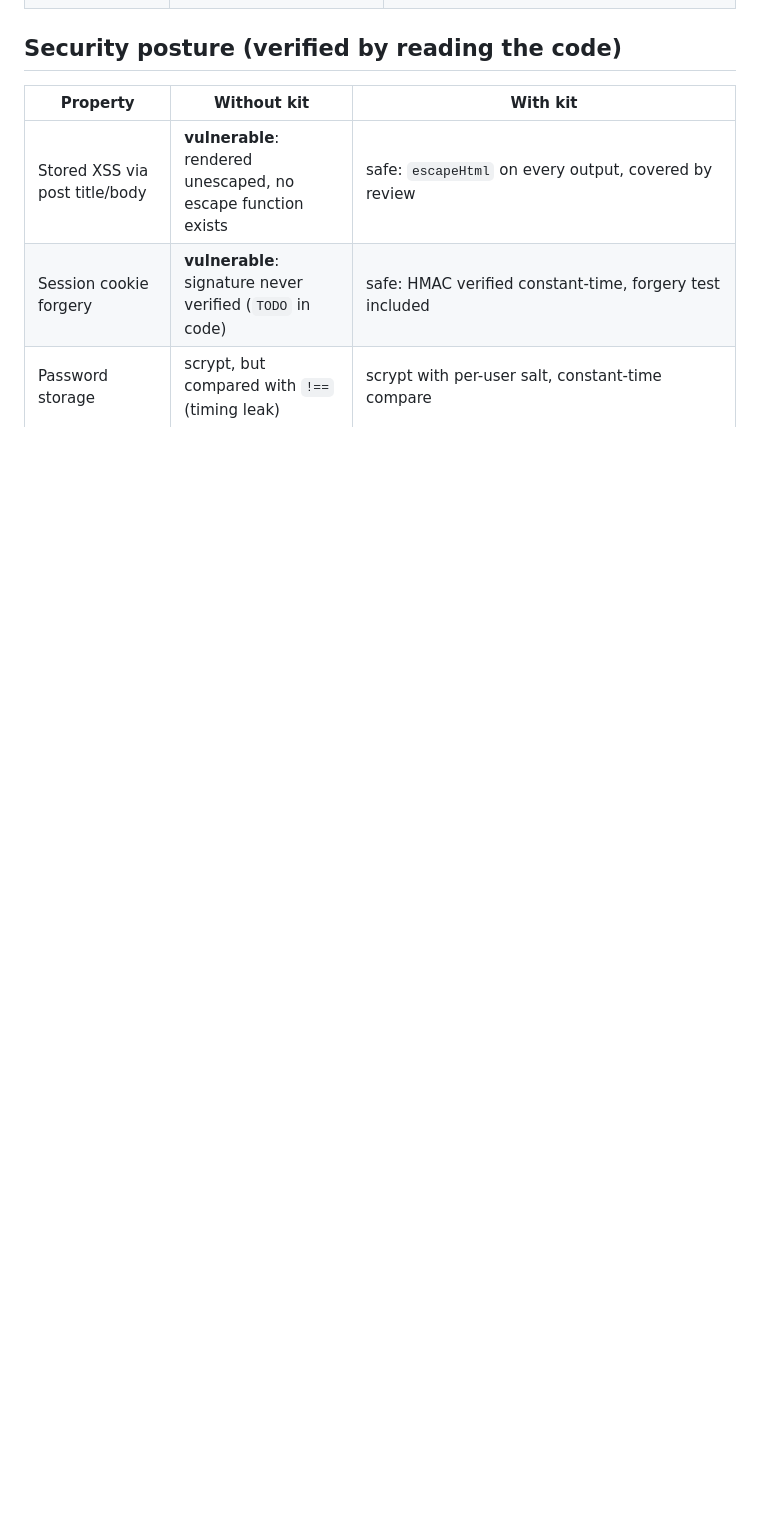
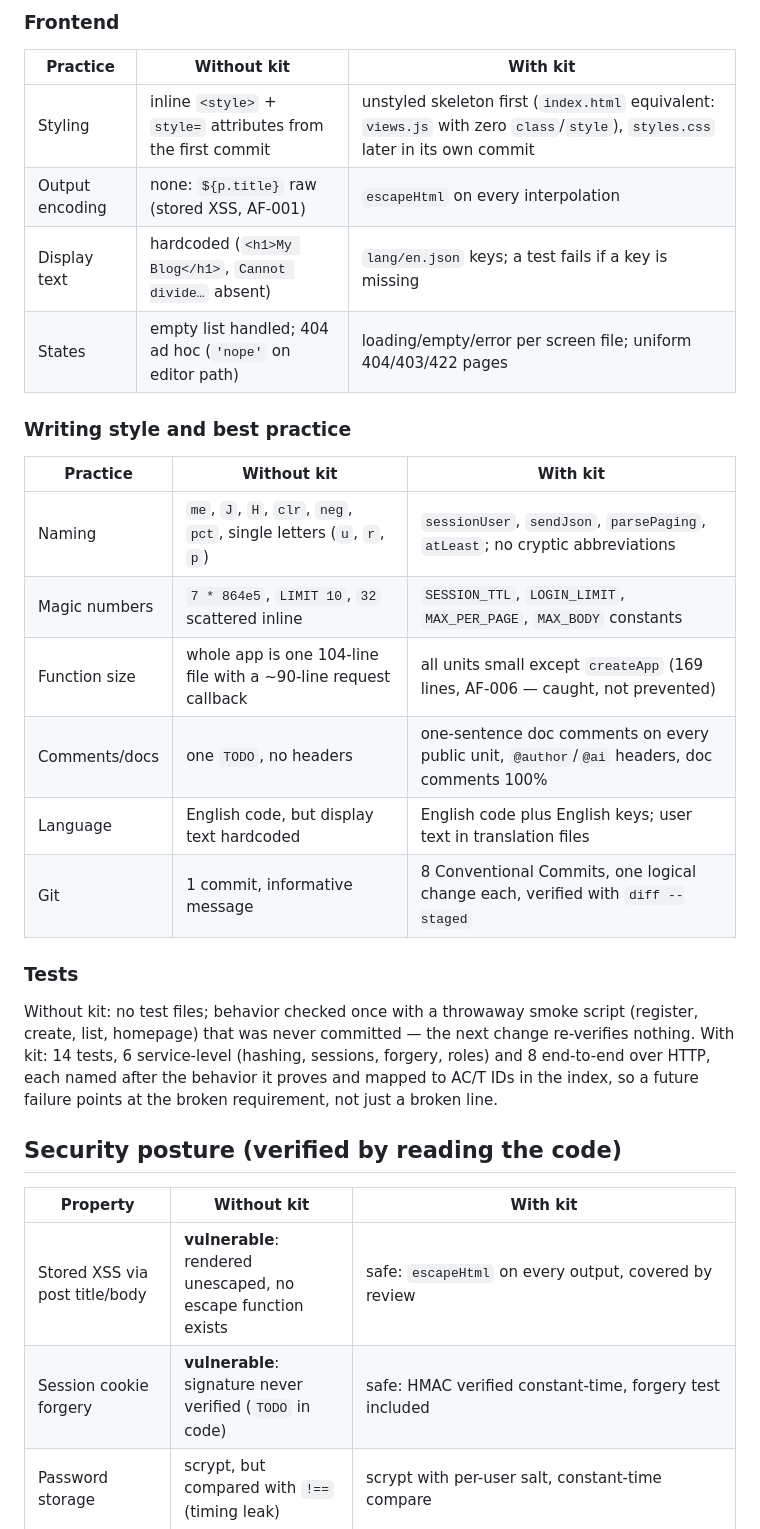
Before and after one commit to 0xLLVEL/the-maestro, a Markdown page: examples/blog-results.md, the part around one of its changes. Rendered like a GitHub page; blank space fills up the shorter version.

```diff
--- a/examples/blog-results.md
+++ b/examples/blog-results.md
@@ -17,3 +54,30 @@ are measured, not projected.
+### Frontend
+
+| Practice | Without kit | With kit |
+|---|---|---|
+| Styling | inline `<style>` + `style=` attributes from the first commit | unstyled skeleton first (`index.html` equivalent: `views.js` with zero `class`/`style`), `styles.css` later in its own commit |
+| Output encoding | none: `${p.title}` raw (stored XSS, AF-001) | `escapeHtml` on every interpolation |
+| Display text | hardcoded (`<h1>My Blog</h1>`, `Cannot divide…` absent) | `lang/en.json` keys; a test fails if a key is missing |
+| States | empty list handled; 404 ad hoc (`'nope'` on editor path) | loading/empty/error per screen file; uniform 404/403/422 pages |
+
+### Writing style and best practice
+
+| Practice | Without kit | With kit |
+|---|---|---|
+| Naming | `me`, `J`, `H`, `clr`, `neg`, `pct`, single letters (`u`, `r`, `p`) | `sessionUser`, `sendJson`, `parsePaging`, `atLeast`; no cryptic abbreviations |
+| Magic numbers | `7 * 864e5`, `LIMIT 10`, `32` scattered inline | `SESSION_TTL`, `LOGIN_LIMIT`, `MAX_PER_PAGE`, `MAX_BODY` constants |
+| Function size | whole app is one 104-line file with a ~90-line request callback | all units small except `createApp` (169 lines, AF-006 — caught, not prevented) |
+| Comments/docs | one `TODO`, no headers | one-sentence doc comments on every public unit, `@author`/`@ai` headers, doc comments 100% |
+| Language | English code, but display text hardcoded | English code plus English keys; user text in translation files |
+| Git | 1 commit, informative message | 8 Conventional Commits, one logical change each, verified with `diff --staged` |
+
+### Tests
+
+Without kit: no test files; behavior checked once with a throwaway smoke script (register,
+create, list, homepage) that was never committed — the next change re-verifies nothing.
+With kit: 14 tests, 6 service-level (hashing, sessions, forgery, roles) and 8 end-to-end
+over HTTP, each named after the behavior it proves and mapped to AC/T IDs in the index,
+so a future failure points at the broken requirement, not just a broken line.
 
 ## Security posture (verified by reading the code)
 
```
Also changed, not shown: other parts of examples/blog-results.md (+37 -0 lines).
